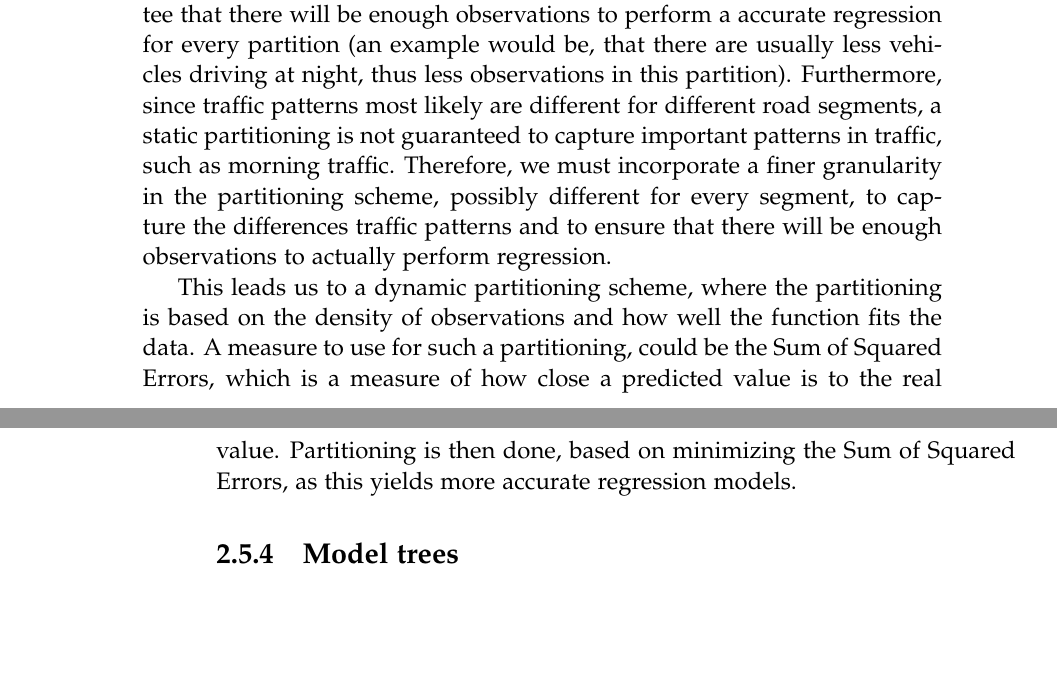
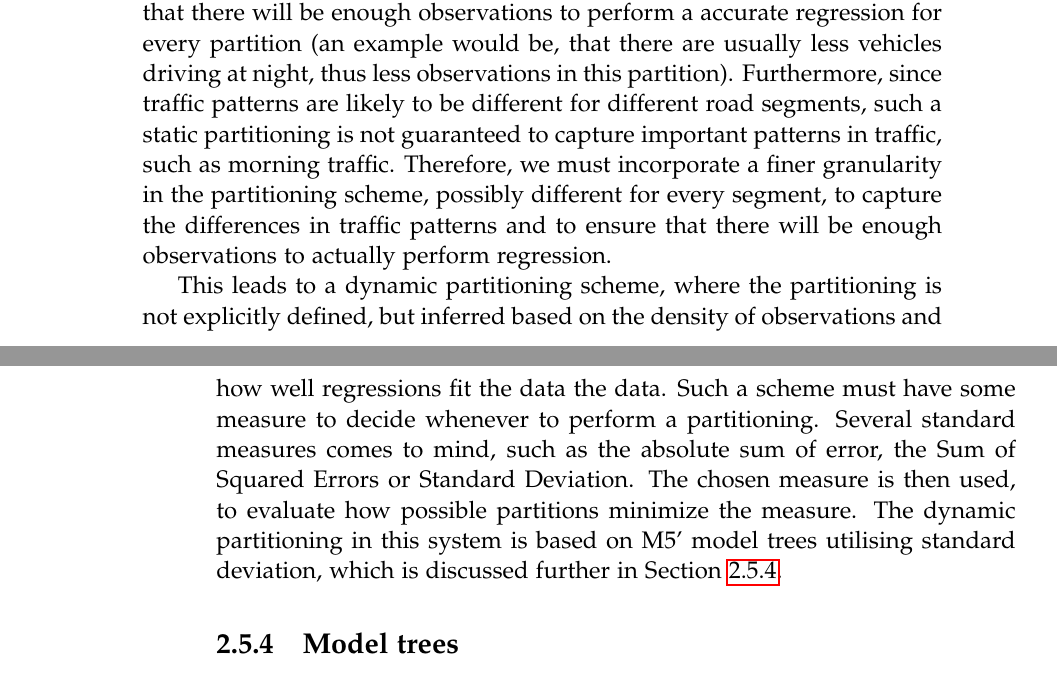
Before and after one commit to MortenRP/P5, a LaTeX thesis (report/master.tex, which reads report/sections/data-mining.tex): two parts of pages 41 and 42 of 63, joined at a grey line, cut so that both start at the same text, the shorter picture padded with empty space. Compiled offline with pdfLaTeX.

Commit message:
make it clear that model trees are doing dynamic partitioning +

```diff
--- a/report/sections/data-mining.tex
+++ b/report/sections/data-mining.tex
@@ -83,9 +84,10 @@ In order to use the piecewise linear regression approach, we must devise a parti
 	\item How many observations is required to perform regression?
 	\item How do we guarantee enough observations in every partition?
 \end{itemize}
-While it makes sense to have equally sized partitions, it does not guarantee that there will be enough observations to perform a accurate regression for every partition (an example would be, that there are usually less vehicles driving at night, thus less observations in this partition). Furthermore, since traffic patterns most likely are different for different road segments, a static partitioning is not guaranteed to capture important patterns in traffic, such as morning traffic. Therefore, we must incorporate a finer granularity in the partitioning scheme, possibly different for every segment, to capture the differences traffic patterns and to ensure that there will be enough observations to actually perform regression.
+While it makes sense to have equally sized partitions, it does not guarantee that there will be enough observations to perform a accurate regression for every partition (an example would be, that there are usually less vehicles driving at night, thus less observations in this partition). Furthermore, since traffic patterns are likely to be different for different road segments, such a static partitioning is not guaranteed to capture important patterns in traffic, such as morning traffic. Therefore, we must incorporate a finer granularity in the partitioning scheme, possibly different for every segment, to capture the differences in traffic patterns and to ensure that there will be enough observations to actually perform regression.
 
-This leads us to a dynamic partitioning scheme, where the partitioning is based on the density of observations and how well the function fits the data. A measure to use for such a partitioning, could be the Sum of Squared Errors, which is a measure of how close a predicted value is to the real value. Partitioning is then done, based on minimizing the Sum of Squared Errors, as this yields more accurate regression models.
+This leads to a dynamic partitioning scheme, where the partitioning is not explicitly defined, but inferred based on the density of observations and how well regressions fit the data the data. Such a scheme must have some measure to decide whenever to perform a partitioning. Several standard measures comes to mind, such as the absolute sum of error, the Sum of Squared Errors or Standard Deviation. The chosen measure is then used, to evaluate how possible partitions minimize the measure.
+The dynamic partitioning in this system is based on M5' model trees utilising standard deviation, which is discussed further in Section \ref{patterns:weka}.
 
 %\subsection{Quality measure}\label{quality-measure}
 %Some of the observations might be based on a small number of GPS samples, or data that is map-matched with a high error rate (accuracy of which road was best to map-match on). Such observations could potentially introduce noise into the regression model and must therefore be taken into account when we construct the model trees.
```
Also changed, not shown: report/sections/data-mining.tex (5 more changed lines).
